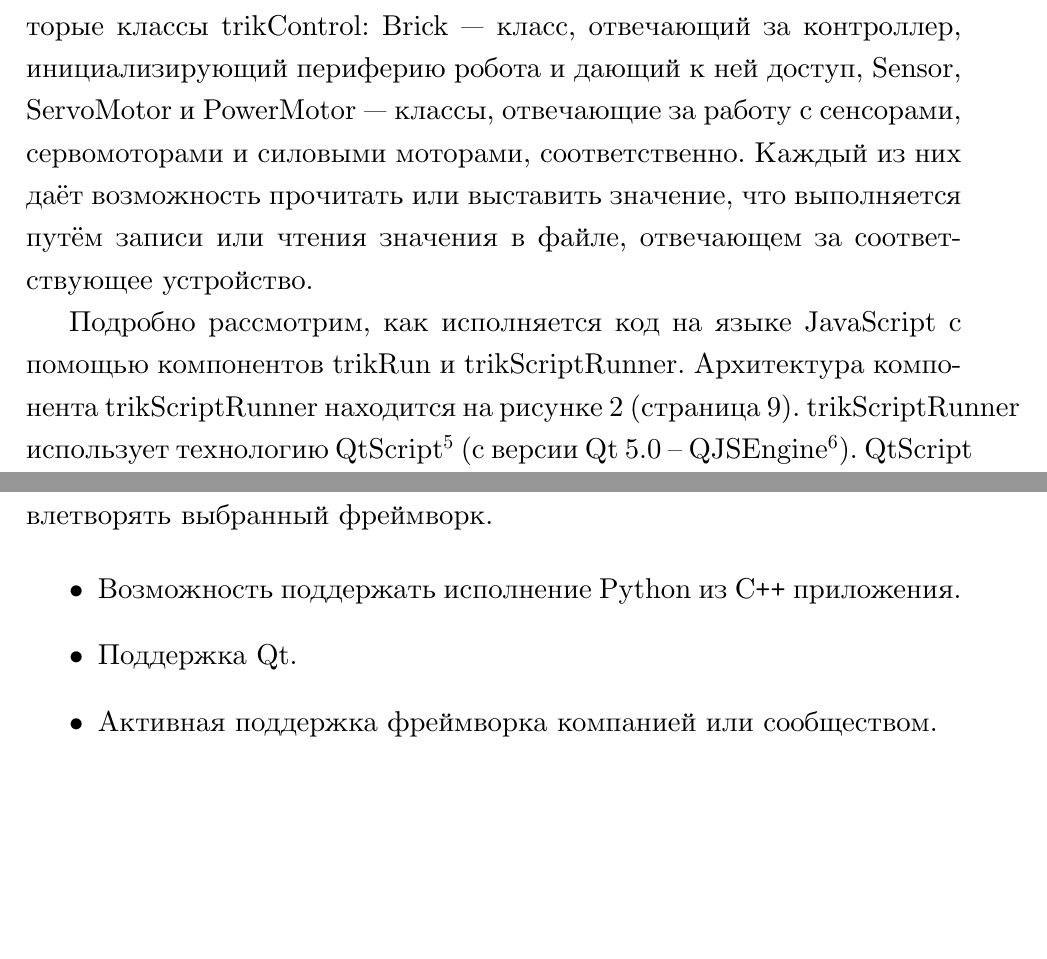
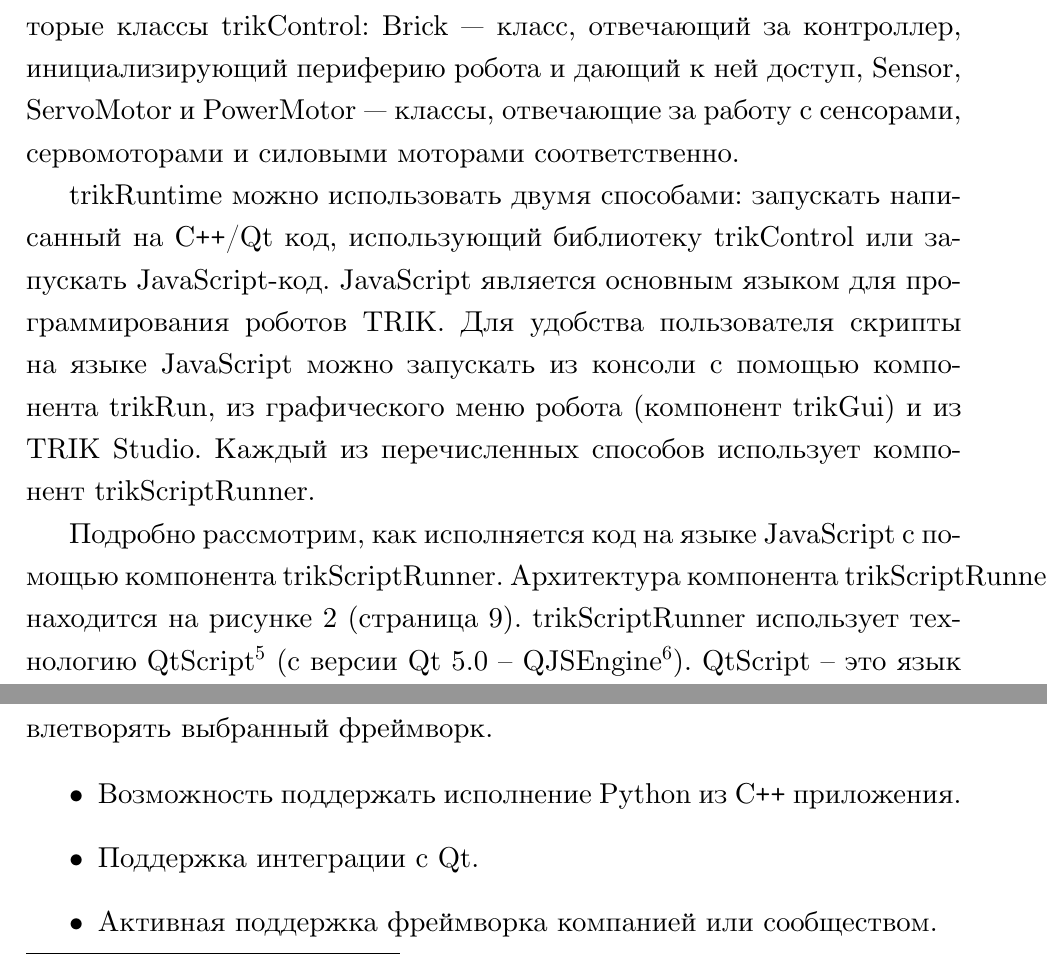
Before and after one commit to RomanBelkov/LearningCourses, a LaTeX thesis (SPBU/diploma/diploma.tex): two parts of pages 8 and 10 of 22, joined at a grey line, cut so that both start at the same text, the shorter picture padded with empty space. Compiled offline with XeLaTeX.

Commit message:
Changes from papeeria

```diff
--- a/SPBU/diploma/diploma.tex
+++ b/SPBU/diploma/diploma.tex
@@ -100,7 +100,7 @@
 	\label{trikRuntime}
 \end{figure}
 
-Основой набора библиотек trikRuntime является библиотека trikControl, предоставляющая API для взаимодействия с сенсорами, актуаторами и другими периферийными частями робота. Ниже перечислены некоторые классы trikControl: Brick — класс, отвечающий за контроллер, инициализирующий периферию робота и дающий к ней доступ, Sensor, ServoMotor и PowerMotor — классы, отвечающие за работу с сенсорами, сервомоторами и силовыми моторами, соответственно. Каждый из них даёт возможность прочитать или выставить значение, что выполняется путём записи или чтения значения в файле, отвечающем за соответствующее устройство.
+Основой набора библиотек trikRuntime является библиотека trikControl, предоставляющая API для взаимодействия с сенсорами, актуаторами и другими периферийными частями робота. Ниже перечислены некоторые классы trikControl: Brick — класс, отвечающий за контроллер, инициализирующий периферию робота и дающий к ней доступ, Sensor, ServoMotor и PowerMotor — классы, отвечающие за работу с сенсорами, сервомоторами и силовыми моторами соответственно.
 % * <Роман Белков> 22:37:59 17 May 2017 UTC+0300:
 % TODO refactor
 
@@ -108,9 +108,15 @@
 
 % * <Роман Белков> 22:40:12 17 May 2017 UTC+0300:
 % trikRuntime программируется с помощью JS
-Подробно рассмотрим, как исполняется код на языке JavaScript с помощью компонентов trikRun и trikScriptRunner. Архитектура компонента trikScriptRunner находится на рисунке \ref{trikScriptRunner} (страница \pageref{trikScriptRunner}). trikScriptRunner использует технологию QtScript\footnote{doc.qt.io/qt-4.8/qtscript-module.html} (с версии Qt 5.0 -- QJSEngine\footnote{doc.qt.io/qt-5/qjsengine.html}). QtScript -- это язык программирования, который реализует стандарт ECMAScript\footnote{https://ru.wikipedia.org/wiki/ECMAScript} с расширением в виде поддержки Qt. QtScript практически не отличается от JavaScript с точки зрения пользователя и в то же время позволяет без труда переиспользовать существующий C\texttt{++} код, написанный с использованием Qt. Далее для простоты изложения и в силу вышеописанных изменений с версии Qt 5.0 в тексте не будем отличать QtScript от JavaScript и подразумевать, что JavaScript в контексте данной работы -- это QtScript или JavaScript, использующий QJSEngine.
+% ^ <Роман Белков> 11:20:23 18 May 2017 UTC+0300:
+% +-
+trikRuntime можно использовать двумя способами: запускать написанный на C\texttt{++}/Qt код, использующий библиотеку trikControl или запускать JavaScript-код. JavaScript является основным языком для программирования роботов TRIK. Для удобства пользователя скрипты на языке JavaScript можно запускать из консоли с помощью компонента trikRun, из графического меню робота (компонент trikGui) и из TRIK Studio. Каждый из перечисленных способов использует компонент trikScriptRunner.
+
+Подробно рассмотрим, как исполняется код на языке JavaScript с помощью компонента trikScriptRunner. Архитектура компонента trikScriptRunner находится на рисунке \ref{trikScriptRunner} (страница \pageref{trikScriptRunner}). trikScriptRunner использует технологию QtScript\footnote{doc.qt.io/qt-4.8/qtscript-module.html} (с версии Qt 5.0 -- QJSEngine\footnote{doc.qt.io/qt-5/qjsengine.html}). QtScript -- это язык программирования, который реализует стандарт ECMAScript\footnote{https://ru.wikipedia.org/wiki/ECMAScript} с расширением в виде поддержки Qt. QtScript практически не отличается от JavaScript с точки зрения пользователя и в то же время позволяет без труда переиспользовать существующий C\texttt{++} код, написанный с использованием Qt. Далее для простоты изложения и в силу вышеописанных изменений с версии Qt 5.0 в тексте не будем отличать QtScript от JavaScript и подразумевать, что JavaScript в контексте данной работы -- это QtScript или JavaScript, использующий QJSEngine.
 % * <Роман Белков> 22:43:43 17 May 2017 UTC+0300:
 % TODO какие изменения
+% ^ <Роман Белков> 11:20:30 18 May 2017 UTC+0300:
+% +-
 
 \begin{figure}[h]
 	\includegraphics[width=\textwidth]{images/trikScriptRunner.jpg}
@@ -138,10 +144,10 @@
 % * <Роман Белков> 23:11:26 17 May 2017 UTC+0300:
 % TODO revise
     \item Возможность поддержать исполнение Python из C\texttt{++} приложения.
-    \item Поддержка Qt.
+    \item Поддержка интеграции с Qt.
     \item Активная поддержка фреймворка компанией или сообществом.
-    \item Доступная документация.
-    \item Лицензия с достаточно свободными условиями.
+    \item Доступная и полная документация.
+    \item Лицензия со свободными условиями.
 \end{itemize}
 
 \subsubsection{PyQt}
```
Also changed, not shown: SPBU/diploma/diploma.tex (16 more changed lines).
